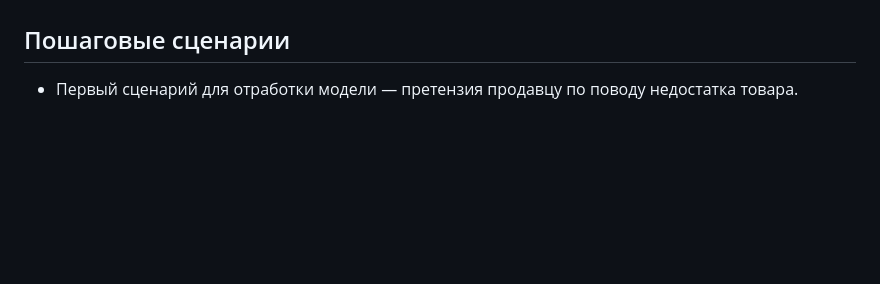
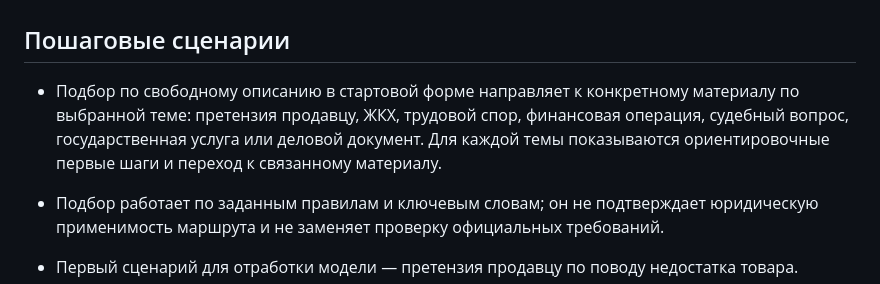
Before and after one commit to rytikov0285/text2me, a Markdown page: docs/PRODUCT_ARCHITECTURE.md, the part around the change. GitHub-like rendering; blank space fills up the shorter version.

Commit message:
Document situation routing and its limits

```diff
--- a/docs/PRODUCT_ARCHITECTURE.md
+++ b/docs/PRODUCT_ARCHITECTURE.md
@@ -36,6 +36,9 @@
 - Каждая ссылка должна вести на конкретную релевантную страницу или действие; если конструктора нет, явно вести к материалам, а не изображать готовый конструктор.
 
 ## Пошаговые сценарии
+- Подбор по свободному описанию в стартовой форме направляет к конкретному материалу по выбранной теме: претензия продавцу, ЖКХ, трудовой спор, финансовая операция, судебный вопрос, государственная услуга или деловой документ. Для каждой темы показываются ориентировочные первые шаги и переход к связанному материалу.
+- Подбор работает по заданным правилам и ключевым словам; он не подтверждает юридическую применимость маршрута и не заменяет проверку официальных требований.
+
 - Первый сценарий для отработки модели — претензия продавцу по поводу недостатка товара.
 - Форма разбита на два последовательных этапа: сведения о сторонах; сведения о покупке, недостатке и требовании. Переход вперёд проверяет обязательные поля текущего этапа.
 - После заполнения пользователь получает черновик, а не отправленное заявление. Передача продавцу остаётся отдельным действием пользователя; рядом размещены ссылки на официальные материалы.
```
